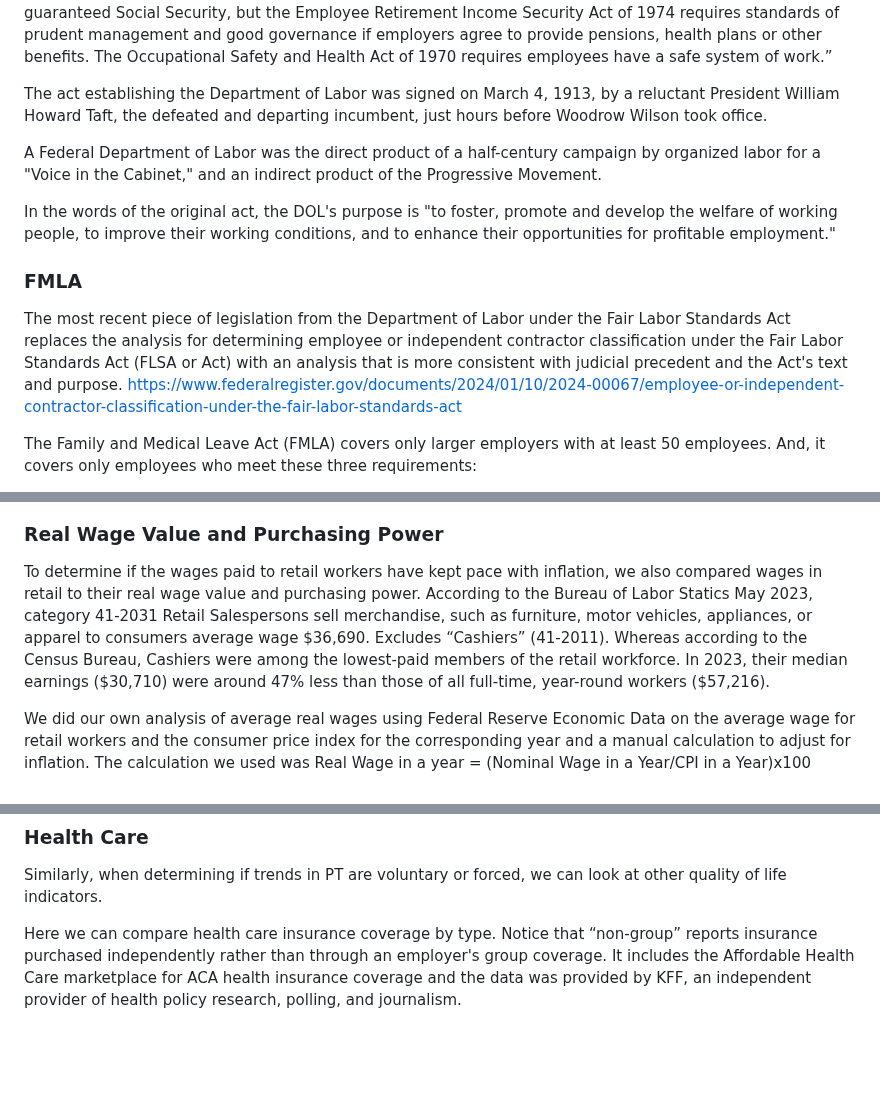
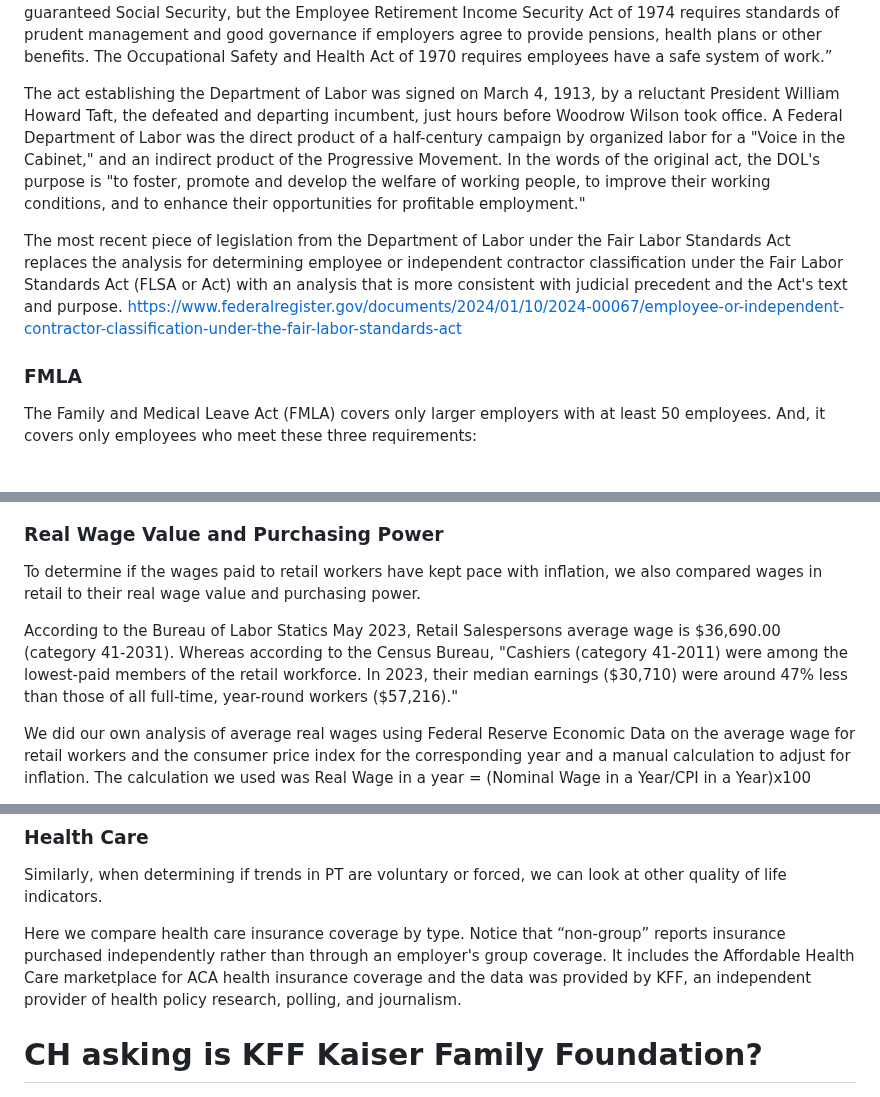
Before and after one commit to allennrbc/Software-Tools-Spring-2024, a Markdown page: README.md, 3 parts joined by grey strips. Drawn GitHub-style; blank space fills up the shorter version.

```diff
--- a/README.md
+++ b/README.md
@@ -85,15 +85,12 @@ There is no automatic right to an occupational pension beyond federally guarante
 but the Employee Retirement Income Security Act of 1974 requires standards of prudent management and good governance if employers agree to provide pensions, health plans or other benefits.
 The Occupational Safety and Health Act of 1970 requires employees have a safe system of work.”
 
-The act establishing the Department of Labor was signed on March 4, 1913, by a reluctant President William Howard Taft, the defeated and departing incumbent, just hours before Woodrow Wilson took office.
+The act establishing the Department of Labor was signed on March 4, 1913, by a reluctant President William Howard Taft, the defeated and departing incumbent, just hours before Woodrow Wilson took office. A Federal Department of Labor was the direct product of a half-century campaign by organized labor for a "Voice in the Cabinet," and an indirect product of the Progressive Movement. In the words of the original act, the DOL's purpose is "to foster, promote and develop the welfare of working people, to improve their working conditions, and to enhance their opportunities for profitable employment."
 
-A Federal Department of Labor was the direct product of a half-century campaign by organized labor for a "Voice in the Cabinet," and an indirect product of the Progressive Movement.
-
-In the words of the original act, the DOL's purpose is "to foster, promote and develop the welfare of working people, to improve their working conditions, and to enhance their opportunities for profitable employment."
+The most recent piece of legislation from the Department of Labor under the Fair Labor Standards Act replaces the analysis for determining employee or independent contractor classification under the Fair Labor Standards Act (FLSA or Act) with an analysis that is more consistent with judicial precedent and the Act's text and purpose.
+https://www.federalregister.gov/documents/2024/01/10/2024-00067/employee-or-independent-contractor-classification-under-the-fair-labor-standards-act
 
 ### FMLA
-The most recent piece of legislation from the Department of Labor under the Fair Labor Standards Act replaces the analysis for determining employee or independent contractor classification under the Fair Labor Standards Act (FLSA or Act) with an analysis that is more consistent with judicial precedent and the Act's text and purpose.
-https://www.federalregister.gov/documents/2024/01/10/2024-00067/employee-or-independent-contractor-classification-under-the-fair-labor-standards-act
 
 The Family and Medical Leave Act (FMLA) covers only larger employers with at least 50 employees.
 And, it covers only employees who meet these three requirements:
@@ -125,7 +122,9 @@ We used data on access to PTO published by the Bureau of Labor statistics. The d
 ![PTO](Images/PTO.PNG)
 
 ### Real Wage Value and Purchasing Power
-To determine if the wages paid to retail workers have kept pace with inflation, we also compared wages in retail to their real wage value and purchasing power. According to the Bureau of Labor Statics May 2023, category 41-2031 Retail Salespersons sell merchandise, such as furniture, motor vehicles, appliances, or apparel to consumers average wage $36,690. Excludes “Cashiers” (41-2011). Whereas according to the Census Bureau, Cashiers were among the lowest-paid members of the retail workforce. In 2023, their median earnings ($30,710) were around 47% less than those of all full-time, year-round workers ($57,216).
+To determine if the wages paid to retail workers have kept pace with inflation, we also compared wages in retail to their real wage value and purchasing power.
+
+According to the Bureau of Labor Statics May 2023, Retail Salespersons average wage is $36,690.00 (category 41-2031). Whereas according to the Census Bureau, "Cashiers (category 41-2011) were among the lowest-paid members of the retail workforce. In 2023, their median earnings ($30,710) were around 47% less than those of all full-time, year-round workers ($57,216)."
 
 We did our own analysis of average real wages using Federal Reserve Economic Data on the average wage for retail workers and the consumer price index for the corresponding year and a manual calculation to adjust for inflation. The calculation we used was Real Wage in a year = (Nominal Wage in a Year/CPI in a Year)x100
 
@@ -144,7 +143,9 @@ For our purposes in deciding whether or not to establish a policy requiring a mi
 ### Health Care
 Similarly, when determining if trends in PT are voluntary or forced, we can look at other quality of life indicators.
 
-Here we can compare health care insurance coverage by type. Notice that “non-group” reports insurance purchased independently rather than through an employer's group coverage. It includes the Affordable Health Care marketplace for ACA health insurance coverage and the data was provided by KFF, an independent provider of health policy research, polling, and journalism.
+Here we compare health care insurance coverage by type. Notice that “non-group” reports insurance purchased independently rather than through an employer's group coverage. It includes the Affordable Health Care marketplace for ACA health insurance coverage and the data was provided by KFF, an independent provider of health policy research, polling, and journalism.
+
+# CH asking is KFF Kaiser Family Foundation?
 
 ![HealthInsuranceAccess](Images/HealthInsuranceAccess.PNG)
 
```
Also changed, not shown: other parts of README.md (+26 -23 lines).
